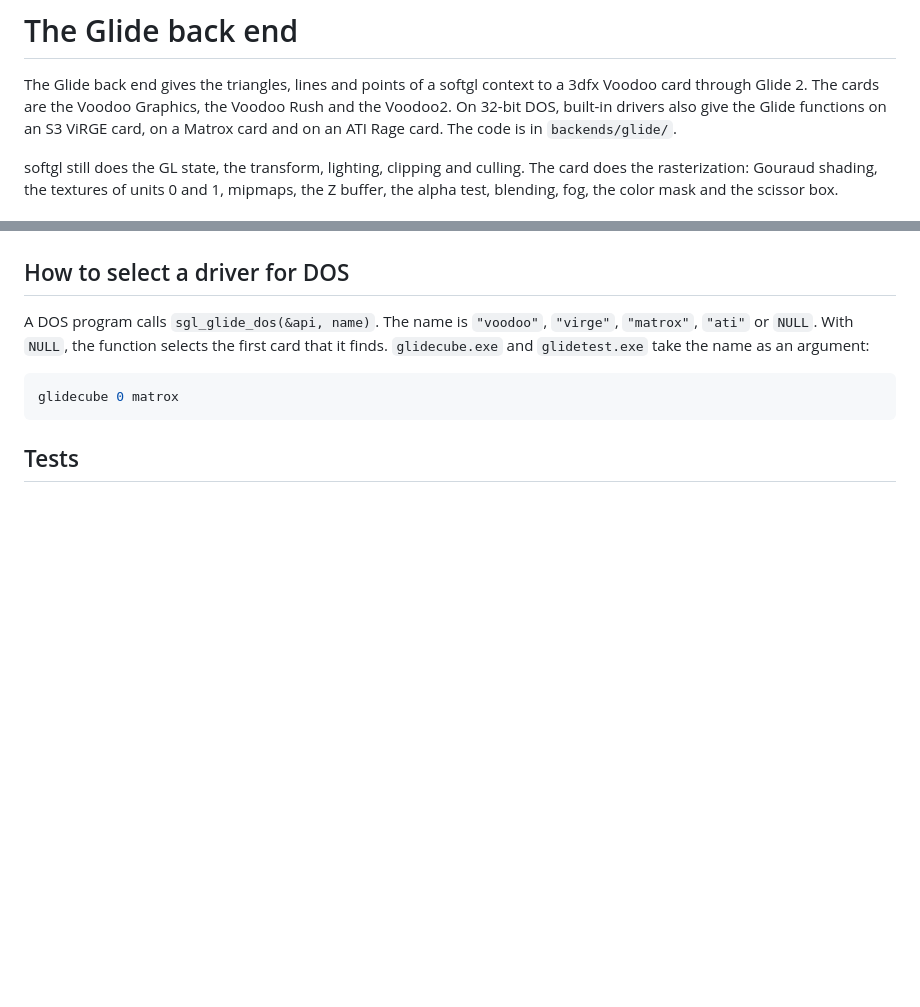
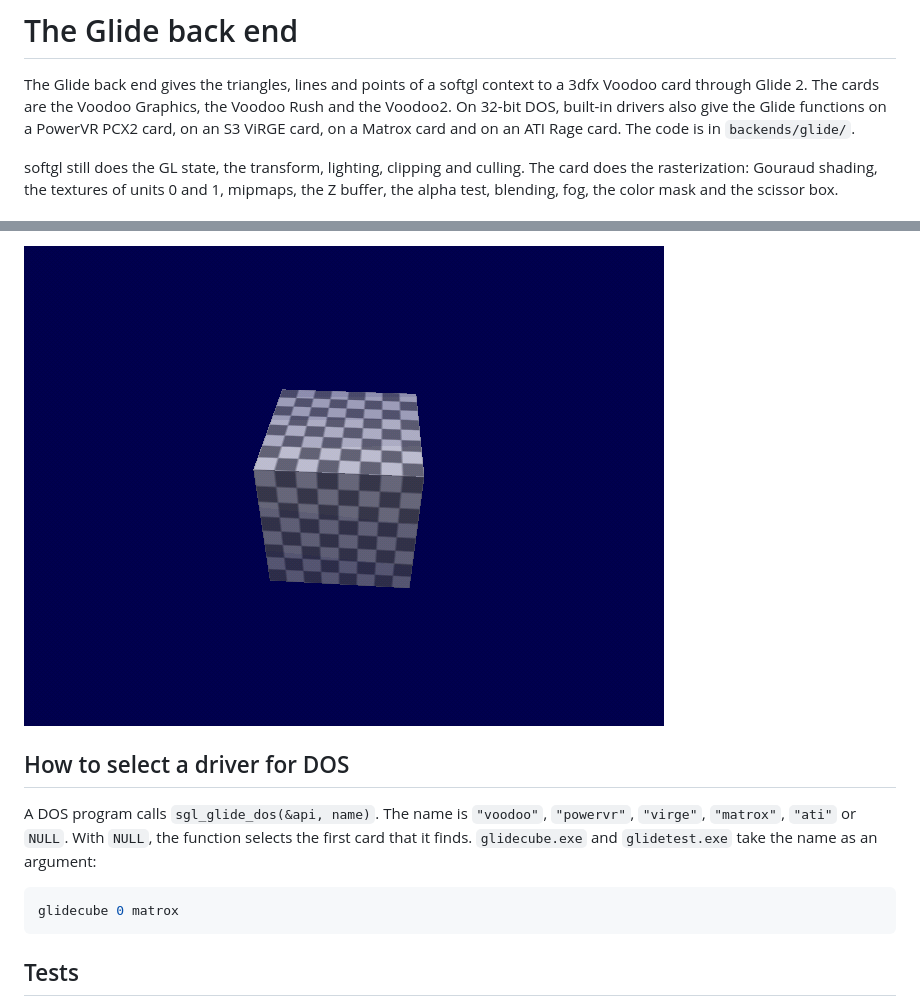
Before and after one commit to clang-retro/softgl, a Markdown page: docs/glide.md, 2 parts joined by grey strips. Rendered like a GitHub page; pictures changed too: docs/images/glidecube-powervr-dos.png (added); blank space fills up the shorter version.

```diff
--- a/docs/glide.md
+++ b/docs/glide.md
@@ -3,8 +3,8 @@
 The Glide back end gives the triangles, lines and points of a softgl
 context to a 3dfx Voodoo card through Glide 2. The cards are the
 Voodoo Graphics, the Voodoo Rush and the Voodoo2. On 32-bit DOS,
-built-in drivers also give the Glide functions on an S3 ViRGE card, on
-a Matrox card and on an ATI Rage card. The code is in
+built-in drivers also give the Glide functions on a PowerVR PCX2 card,
+on an S3 ViRGE card, on a Matrox card and on an ATI Rage card. The code is in
 `backends/glide/`.
 
 softgl still does the GL state, the transform, lighting, clipping and
@@ -313,7 +374,9 @@ that needs one of them to softgl:
+![glidecube on the PowerVR PCX2 card of 86Box, with a Mystique](images/glidecube-powervr-dos.png)
+
 ## How to select a driver for DOS
 
 A DOS program calls `sgl_glide_dos(&api, name)`. The name is
-`"voodoo"`, `"virge"`, `"matrox"`, `"ati"` or `NULL`. With `NULL`, the function
+`"voodoo"`, `"powervr"`, `"virge"`, `"matrox"`, `"ati"` or `NULL`. With `NULL`, the function
 selects the first card that it finds. `glidecube.exe` and
 `glidetest.exe` take the name as an argument:
 
```
Also changed, not shown: other parts of docs/glide.md (+65 -3 lines), README.md (+2 -2 lines), 8 other files.
